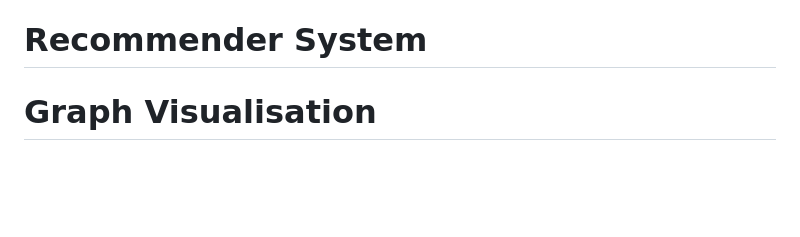
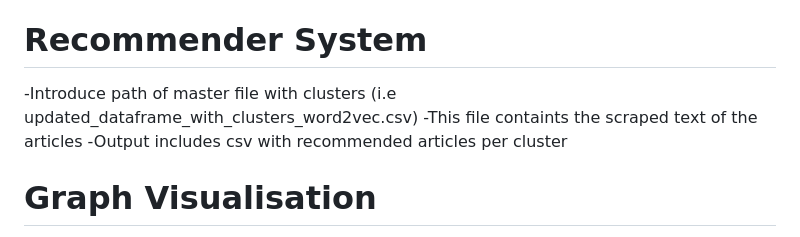
Before and after one commit to tirohweder/computational_ds, a Markdown page: README.md, the part around the change. Drawn GitHub-style; blank space fills up the shorter version.

```diff
--- a/README.md
+++ b/README.md
@@ -69,6 +69,10 @@ With this results, the most appropriate semantic function will be applied to "up
 
 # Recommender System
 
+-Introduce path of master file with clusters (i.e updated_dataframe_with_clusters_word2vec.csv)
+-This file containts the scraped text of the articles
+-Output includes csv with recommended articles per cluster
+
 # Graph Visualisation
 For the visualisation to work, we need two additional files in _src/graph_visualisation_:
 _centroid_distance_matrix_word2vec_15.csv_
```
